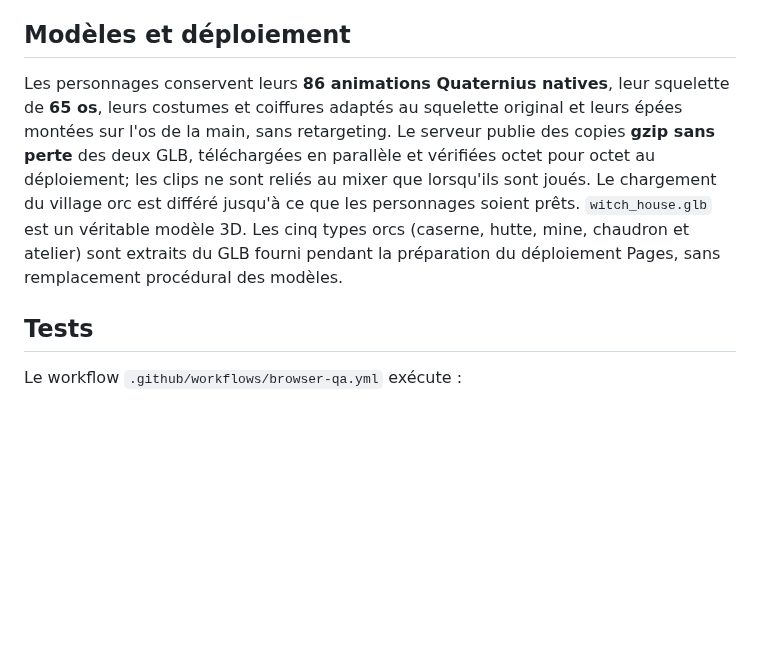
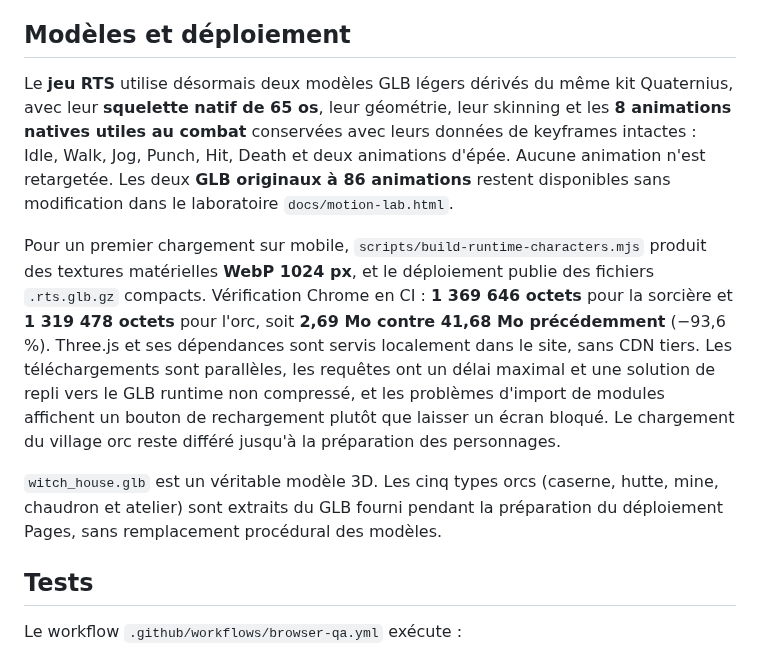
Before and after one commit to leye0/Fighters, a Markdown page: README.md, the part around the change. Rendered like a GitHub page; blank space fills up the shorter version.

Commit message:
Document the verified 93.6% startup transfer reduction and preserved native rigs

```diff
--- a/README.md
+++ b/README.md
@@ -67,7 +67,11 @@ Cette IA est **un moteur de décisions tactiques et économiques par règles**,
 
 ## Modèles et déploiement
 
-Les personnages conservent leurs **86 animations Quaternius natives**, leur squelette de **65 os**, leurs costumes et coiffures adaptés au squelette original et leurs épées montées sur l'os de la main, sans retargeting. Le serveur publie des copies **gzip sans perte** des deux GLB, téléchargées en parallèle et vérifiées octet pour octet au déploiement; les clips ne sont reliés au mixer que lorsqu'ils sont joués. Le chargement du village orc est différé jusqu'à ce que les personnages soient prêts. `witch_house.glb` est un véritable modèle 3D. Les cinq types orcs (caserne, hutte, mine, chaudron et atelier) sont extraits du GLB fourni pendant la préparation du déploiement Pages, sans remplacement procédural des modèles.
+Le **jeu RTS** utilise désormais deux modèles GLB légers dérivés du même kit Quaternius, avec leur **squelette natif de 65 os**, leur géométrie, leur skinning et les **8 animations natives utiles au combat** conservées avec leurs données de keyframes intactes : Idle, Walk, Jog, Punch, Hit, Death et deux animations d'épée. Aucune animation n'est retargetée. Les deux **GLB originaux à 86 animations** restent disponibles sans modification dans le laboratoire `docs/motion-lab.html`.
+
+Pour un premier chargement sur mobile, `scripts/build-runtime-characters.mjs` produit des textures matérielles **WebP 1024 px**, et le déploiement publie des fichiers `.rts.glb.gz` compacts. Vérification Chrome en CI : **1 369 646 octets** pour la sorcière et **1 319 478 octets** pour l'orc, soit **2,69 Mo contre 41,68 Mo précédemment** (−93,6 %). Three.js et ses dépendances sont servis localement dans le site, sans CDN tiers. Les téléchargements sont parallèles, les requêtes ont un délai maximal et une solution de repli vers le GLB runtime non compressé, et les problèmes d'import de modules affichent un bouton de rechargement plutôt que laisser un écran bloqué. Le chargement du village orc reste différé jusqu'à la préparation des personnages.
+
+`witch_house.glb` est un véritable modèle 3D. Les cinq types orcs (caserne, hutte, mine, chaudron et atelier) sont extraits du GLB fourni pendant la préparation du déploiement Pages, sans remplacement procédural des modèles.
 
 ## Tests
 
```
